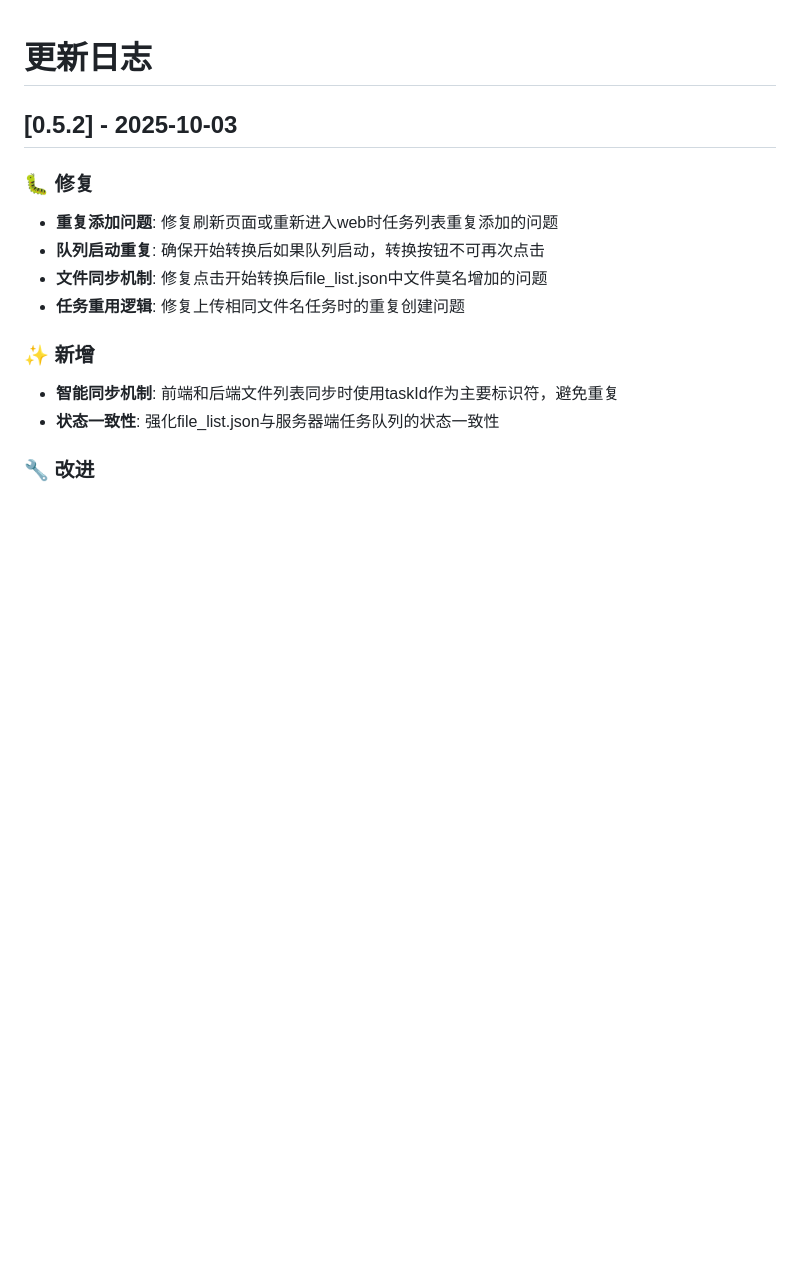
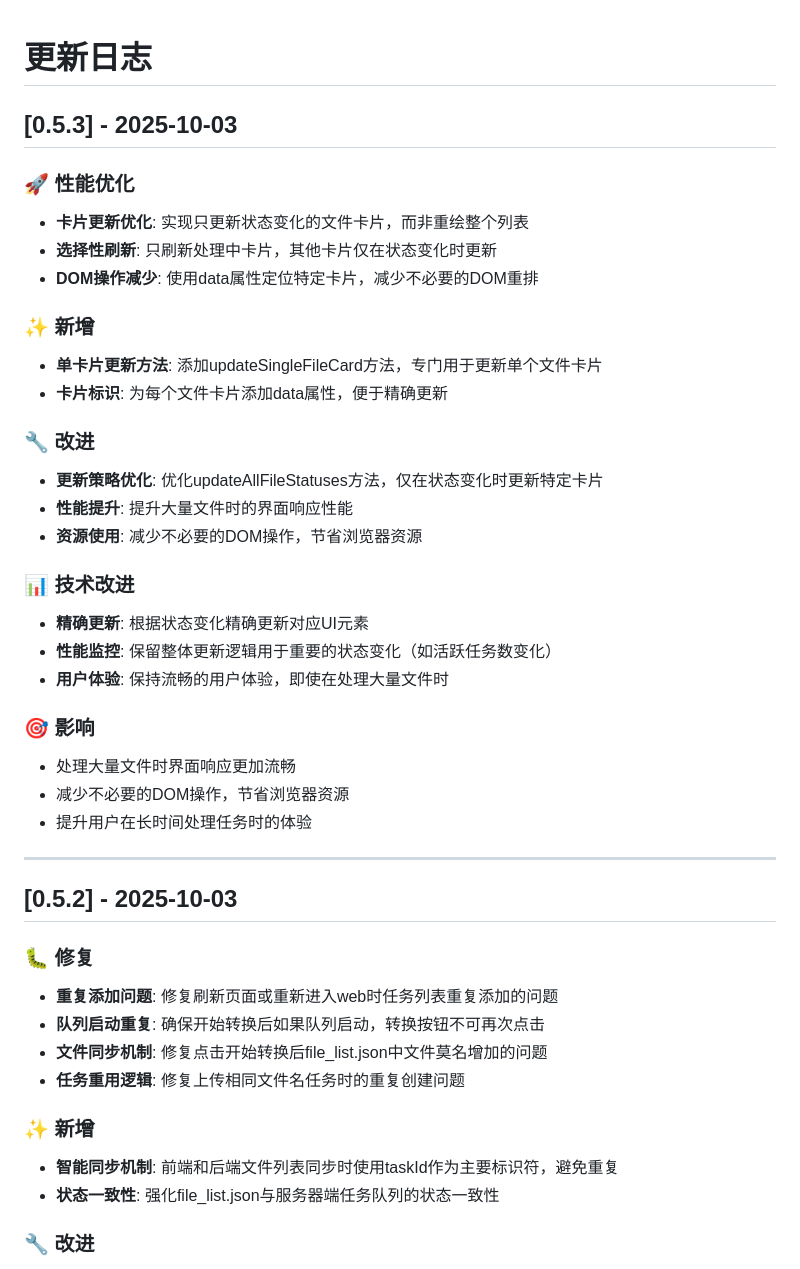
Before and after one commit to grigs28/mineru_html, a Markdown page: CHANGELOG.md, the part around the change. GitHub-like rendering; blank space fills up the shorter version.

Commit message:
docs: 更新CHANGELOG.md，记录卡片更新性能优化

```diff
--- a/CHANGELOG.md
+++ b/CHANGELOG.md
@@ -1,4 +1,32 @@
 # 更新日志
+
+## [0.5.3] - 2025-10-03
+
+### 🚀 性能优化
+- **卡片更新优化**: 实现只更新状态变化的文件卡片，而非重绘整个列表
+- **选择性刷新**: 只刷新处理中卡片，其他卡片仅在状态变化时更新
+- **DOM操作减少**: 使用data属性定位特定卡片，减少不必要的DOM重排
+
+### ✨ 新增
+- **单卡片更新方法**: 添加updateSingleFileCard方法，专门用于更新单个文件卡片
+- **卡片标识**: 为每个文件卡片添加data属性，便于精确更新
+
+### 🔧 改进
+- **更新策略优化**: 优化updateAllFileStatuses方法，仅在状态变化时更新特定卡片
+- **性能提升**: 提升大量文件时的界面响应性能
+- **资源使用**: 减少不必要的DOM操作，节省浏览器资源
+
+### 📊 技术改进
+- **精确更新**: 根据状态变化精确更新对应UI元素
+- **性能监控**: 保留整体更新逻辑用于重要的状态变化（如活跃任务数变化）
+- **用户体验**: 保持流畅的用户体验，即使在处理大量文件时
+
+### 🎯 影响
+- 处理大量文件时界面响应更加流畅
+- 减少不必要的DOM操作，节省浏览器资源
+- 提升用户在长时间处理任务时的体验
+
+---
 
 ## [0.5.2] - 2025-10-03
 
```
